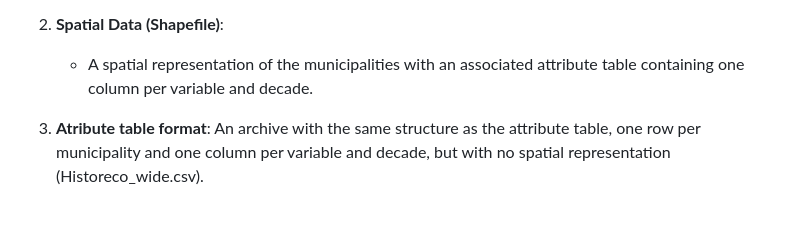
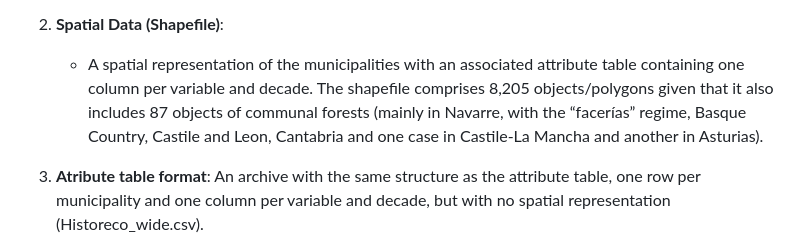
Before and after one commit to vicenprice/HISTORECO, a Markdown page: README.md, the part around the change. GitHub-like rendering; blank space fills up the shorter version.

```diff
--- a/README.md
+++ b/README.md
@@ -49,6 +49,7 @@ The database is provided in two main formats:
     -   A spatial representation of the municipalities with an
         associated attribute table containing one column per variable
         and decade.
+        The shapefile comprises 8,205 objects/polygons given that it also includes 87 objects of communal forests (mainly in Navarre, with the “facerías” regime, Basque Country, Castile and Leon, Cantabria and one case in Castile-La Mancha and another in Asturias).
 
 3.  **Atribute table format**: An archive with the same structure as the
     attribute table, one row per municipality and one column per
```
